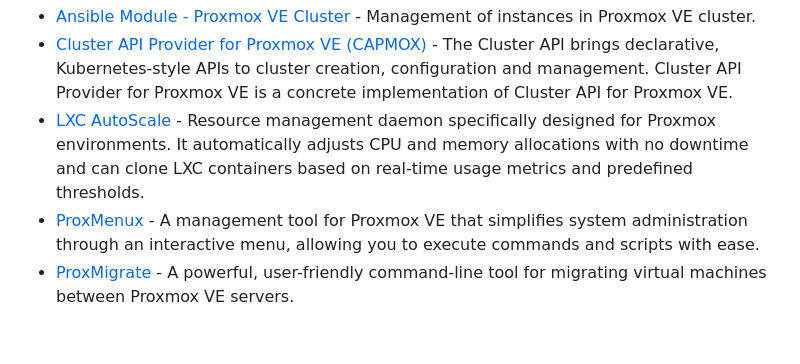
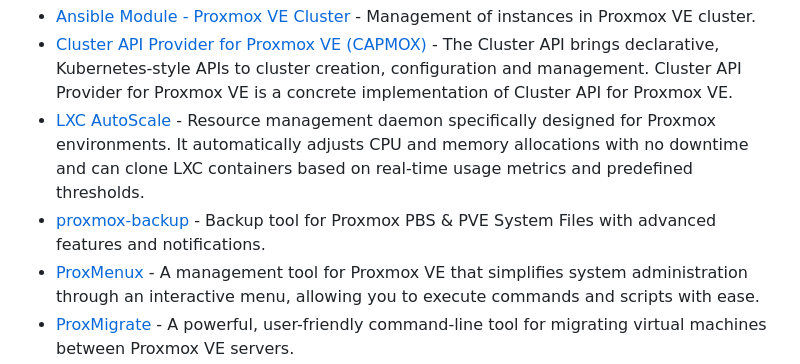
Before and after one commit to alexgoesgit/awesome-proxmox-ve-virtualization, a Markdown page: README.md, the part around the change. Drawn GitHub-style; blank space fills up the shorter version.

Commit message:
Add proxmox-backup

```diff
--- a/README.md
+++ b/README.md
@@ -101,6 +101,7 @@
 - [Ansible Module - Proxmox VE Cluster](https://docs.ansible.com/ansible/latest/collections/community/general/proxmox_module.html) - Management of instances in Proxmox VE cluster.
 - [Cluster API Provider for Proxmox VE (CAPMOX)](https://github.com/ionos-cloud/cluster-api-provider-proxmox) - The Cluster API brings declarative, Kubernetes-style APIs to cluster creation, configuration and management. Cluster API Provider for Proxmox VE is a concrete implementation of Cluster API for Proxmox VE.
 - [LXC AutoScale](https://github.com/fabriziosalmi/proxmox-lxc-autoscale) - Resource management daemon specifically designed for Proxmox environments. It automatically adjusts CPU and memory allocations with no downtime and can clone LXC containers based on real-time usage metrics and predefined thresholds.
+- [proxmox-backup](https://github.com/tis24dev/proxmox-backup) - Backup tool for Proxmox PBS & PVE System Files with advanced features and notifications.
 - [ProxMenux](https://github.com/MacRimi/ProxMenux) - A management tool for Proxmox VE that simplifies system administration through an interactive menu, allowing you to execute commands and scripts with ease.
 - [ProxMigrate](https://github.com/AthenaNetworks/ProxMigrate) - A powerful, user-friendly command-line tool for migrating virtual machines between Proxmox VE servers.
 - [Proxmox VM Autoscale](https://github.com/fabriziosalmi/proxmox-vm-autoscale) - Service that dynamically adjusts your Proxmox virtual machine (VM) resources (CPU cores, RAM) based on real-time metrics and user-defined thresholds.
```
